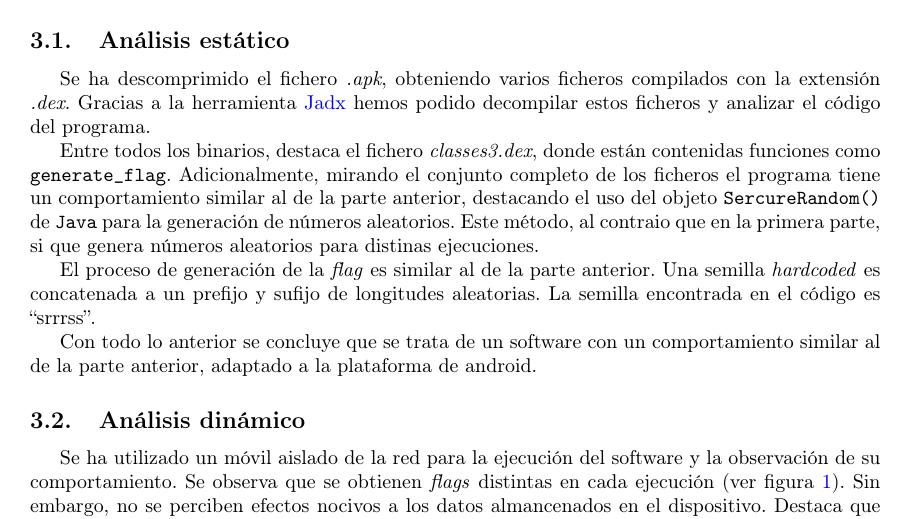
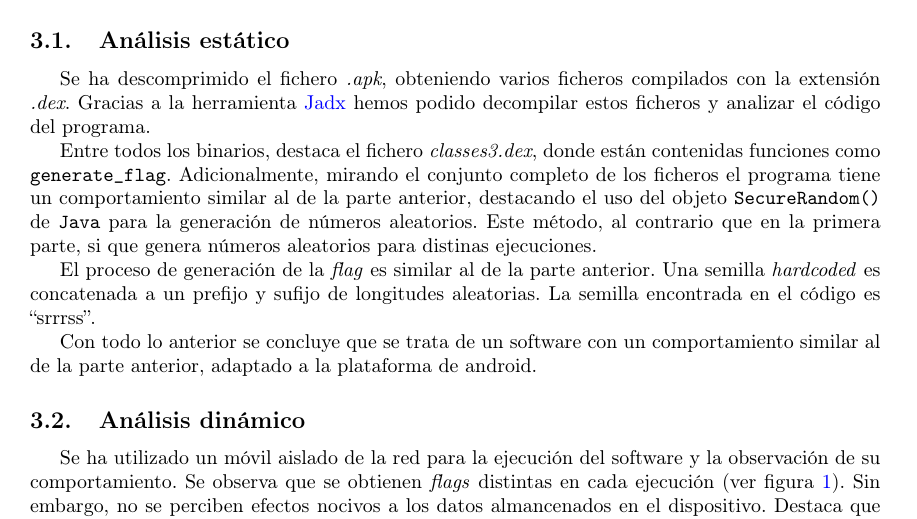
Before and after one commit to CLopMan/ciberseguridad-practicas, a LaTeX document (practica3/memoria.tex): part of page 5 of 8, cut so that both start at the same text. Compiled offline with pdfLaTeX.

Commit message:
Minor changes

```diff
--- a/practica3/memoria.tex
+++ b/practica3/memoria.tex
@@ -328,9 +328,9 @@ ficheros y analizar el código del programa.
 Entre todos los binarios, destaca el fichero \textit{classes3.dex}, donde están
 contenidas funciones como \texttt{generate\_flag}. Adicionalmente, mirando el
 conjunto completo de los ficheros el programa tiene un comportamiento similar
-al de la parte anterior, destacando el uso del objeto \texttt{SercureRandom()}
+al de la parte anterior, destacando el uso del objeto \texttt{SecureRandom()}
 de \texttt{Java} para la generación de números aleatorios. Este método, al
-contraio que en la primera parte, si que genera números aleatorios para
+contrario que en la primera parte, si que genera números aleatorios para
 distinas ejecuciones.
 
 El proceso de generación de la \textit{flag} es similar al de la parte
```
